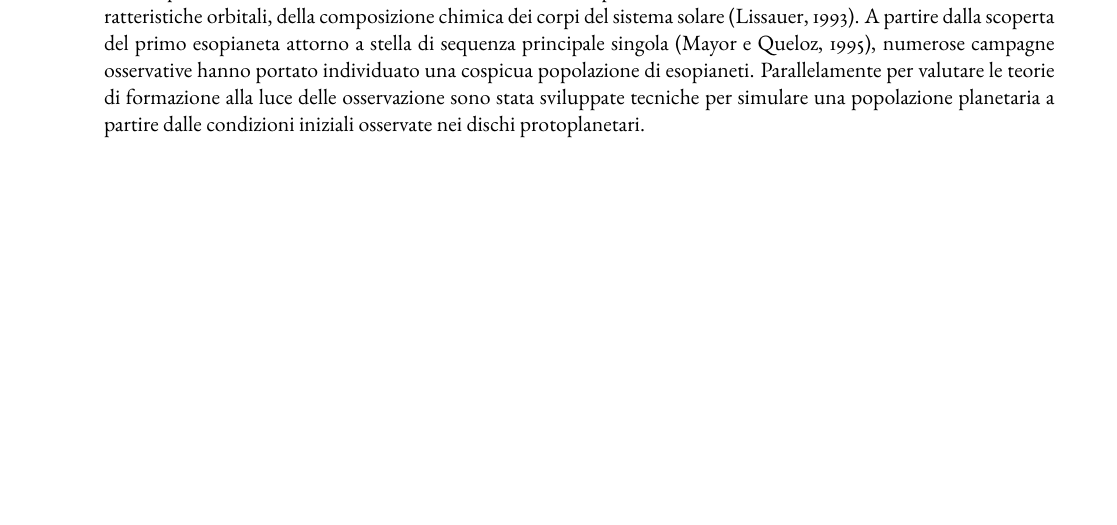
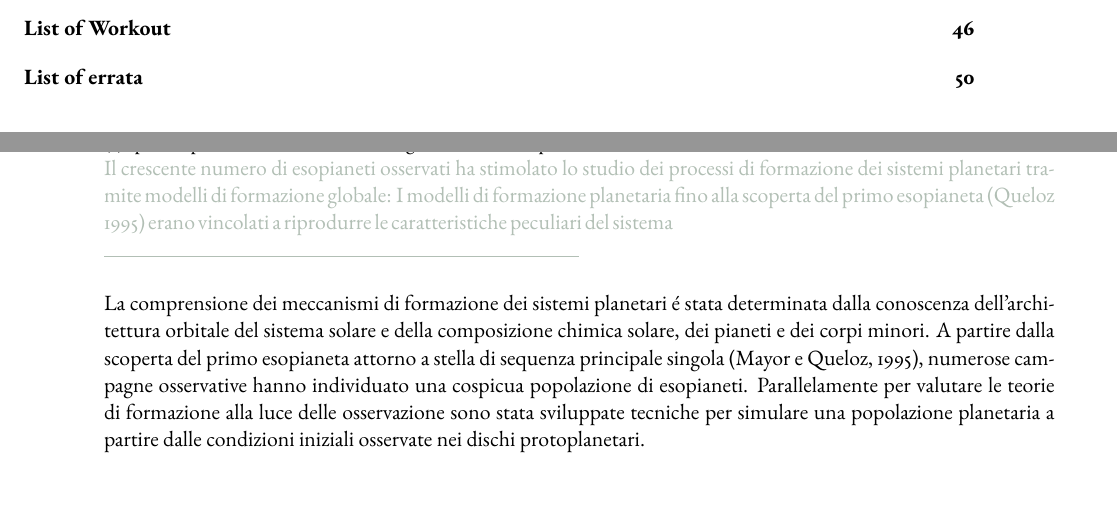
Before and after one commit to Pippetta87/Osservazione-simulazione-ensemble-esopianeti, a LaTeX thesis (main.tex): part of page 3 of 29 before the commit and two parts of pages 2 and 3 of 52 after it, the two joined at a grey line, cut at the place of the change, the shorter picture padded with empty space. Compiled offline with pdfLaTeX.

```diff
--- a/main.tex
+++ b/main.tex
@@ -2,7 +2,7 @@
 %openany
 
 %% rimuove workout errata dalla versione da consegnare
-\def\versione{consegna}%%VERSIONE
+\def\versione{bozza}%%VERSIONE
 \def\bozza{bozza}
 \def\consegna{consegna}
 %%%PENALITIES
@@ -102,7 +102,9 @@
 Il crescente numero di esopianeti osservati ha stimolato lo studio dei processi di formazione dei sistemi planetari tramite modelli di formazione globale:
 I modelli di formazione planetaria fino alla scoperta del primo esopianeta (Queloz 1995) erano vincolati a riprodurre le caratteristiche peculiari del sistema
 \end{errata}
-La comprensione dei meccanismi di formazione dei sistemi planetari \'e stata determinata dalla conoscenza delle caratteristiche orbitali, della composizione chimica dei corpi del sistema solare (\cite{lissauer1993planet}). A partire dalla scoperta del primo esopianeta attorno a stella di sequenza principale singola (\cite{mayor1995jupiter}), numerose campagne osservative hanno portato individuato una cospicua popolazione di esopianeti. Parallelamente per valutare le teorie di formazione alla luce delle osservazione sono stata sviluppate tecniche per simulare una popolazione planetaria a partire dalle condizioni iniziali osservate nei dischi protoplanetari.
+La comprensione dei meccanismi di formazione dei sistemi planetari \'e stata determinata dalla conoscenza dell'architettura orbitale del sistema solare e della composizione chimica solare, dei pianeti e dei corpi minori.
+% (\cite{lissauer1993planet}).
+A partire dalla scoperta del primo esopianeta attorno a stella di sequenza principale singola (\cite{mayor1995jupiter}), numerose campagne osservative hanno individuato una cospicua popolazione di esopianeti. Parallelamente per valutare le teorie di formazione alla luce delle osservazione sono stata sviluppate tecniche per simulare una popolazione planetaria a partire dalle condizioni iniziali osservate nei dischi protoplanetari.
 
 {\let\clearpage\relax\let\cleardoublepage\relax
 \part{Vincoli ai modelli di formazione planetaria}
```
Also changed, not shown: PFMconstraints.tex (+1 -1 lines).
